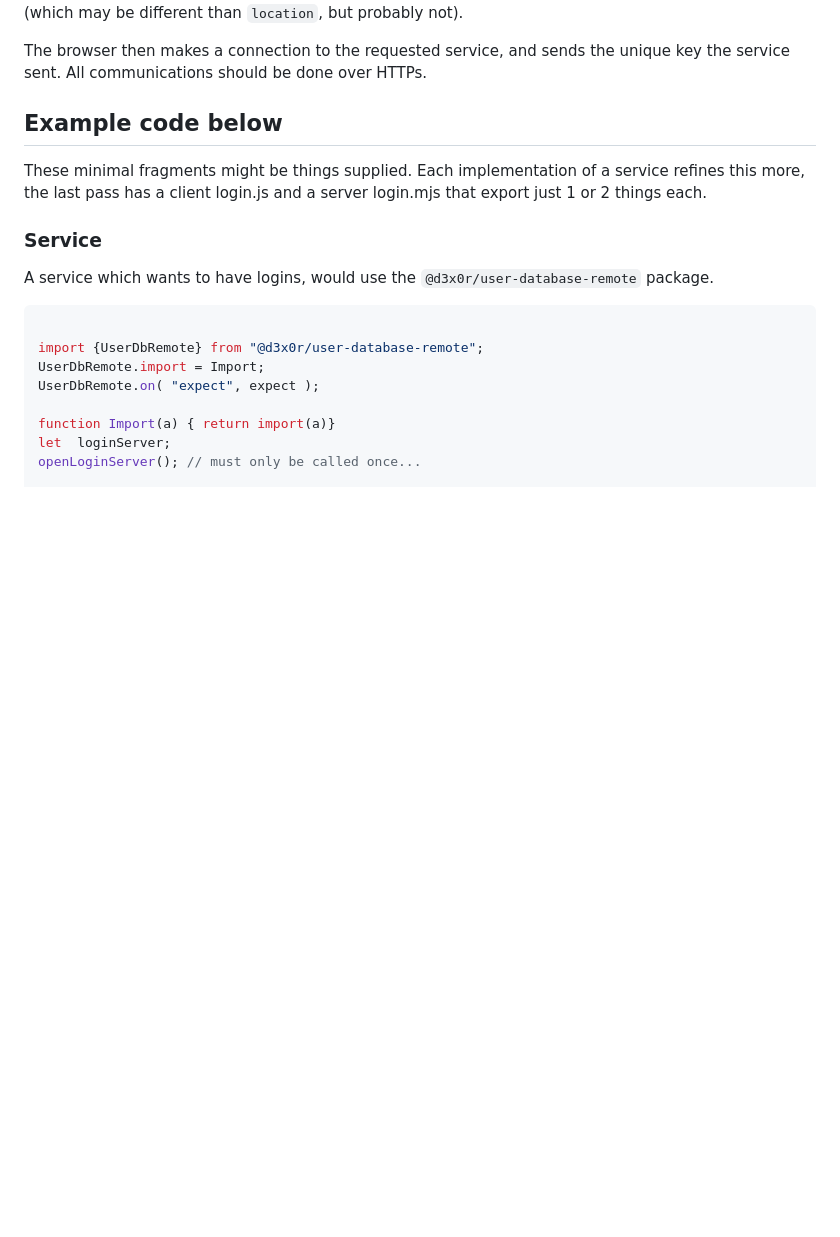
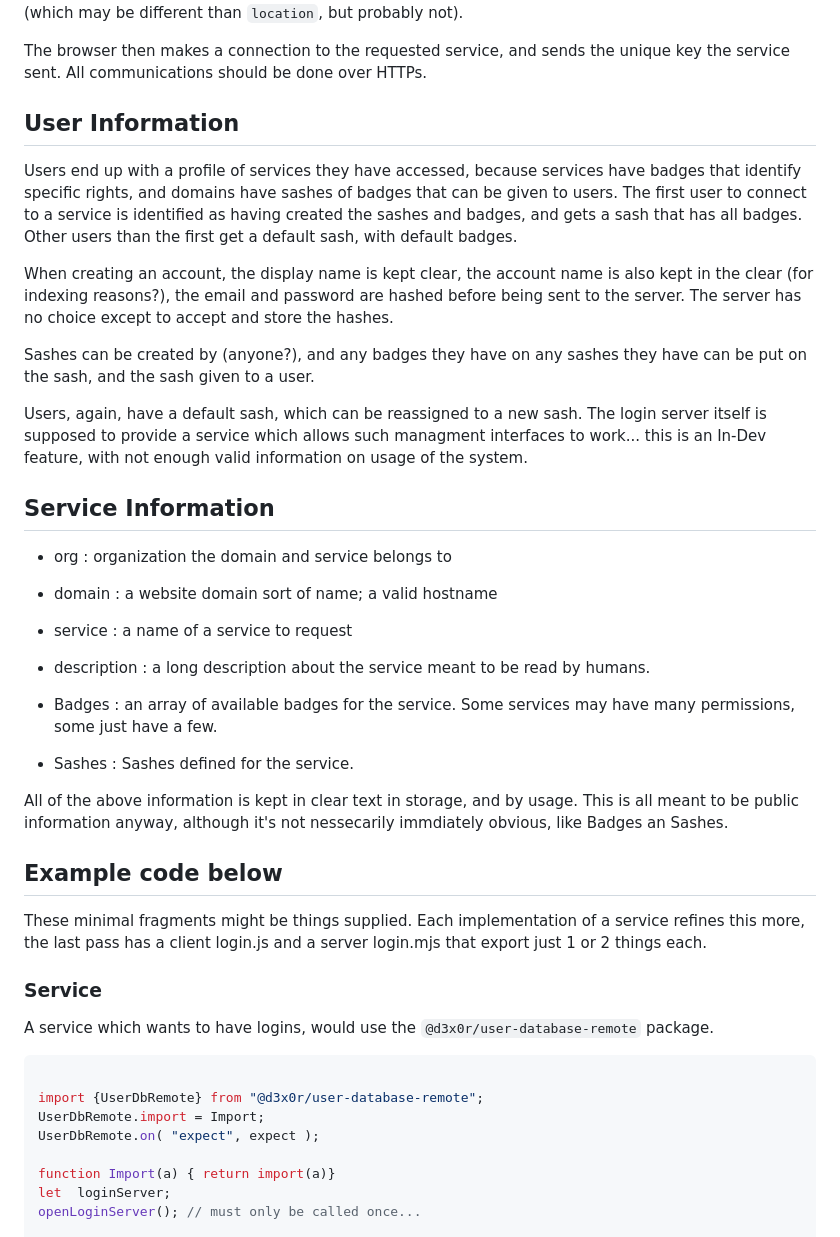
Before and after one commit to d3x0r/user-database, a Markdown page: README.md, the part around the change. Rendered like a GitHub page; blank space fills up the shorter version.

Commit message:
Update readme with additional clarity

```diff
--- a/README.md
+++ b/README.md
@@ -61,7 +61,32 @@ The browser then makes a connection to the requested service, and sends the uniq
 
 
 
+## User Information
 
+Users end up with a profile of services they have accessed, because services have badges that identify specific rights, and domains have sashes of badges that can be given to users.
+The first user to connect to a service is identified as having created the sashes and badges, and gets a sash that has all badges.
+Other users than the first get a default sash, with default badges.
+
+When creating an account, the display name is kept clear, the account name is also kept in the clear (for indexing reasons?), the email and password are hashed before being sent to the server.
+The server has no choice except to accept and store the hashes.
+
+Sashes can be created by (anyone?), and any badges they have on any sashes they have can be put on the sash, and the sash given to a user.
+
+Users, again, have a default sash, which can be reassigned to a new sash.  The login server itself is supposed to provide a service which
+allows such managment interfaces to work... this is an In-Dev feature, with not enough valid information on usage of the system.
+
+## Service Information
+
+- org : organization the domain and service belongs to
+- domain : a website domain sort of name; a valid hostname
+- service : a name of a service to request
+- description : a long description about the service meant to be read by humans.
+
+- Badges : an array of available badges for the service.  Some services may have many permissions, some just have a few.
+- Sashes : Sashes defined for the service.
+
+All of the above information is kept in clear text in storage, and by usage.  This is all meant to be public information anyway,
+although it's not nessecarily immdiately obvious, like Badges an Sashes.
 
 ## Example code below
 
```
